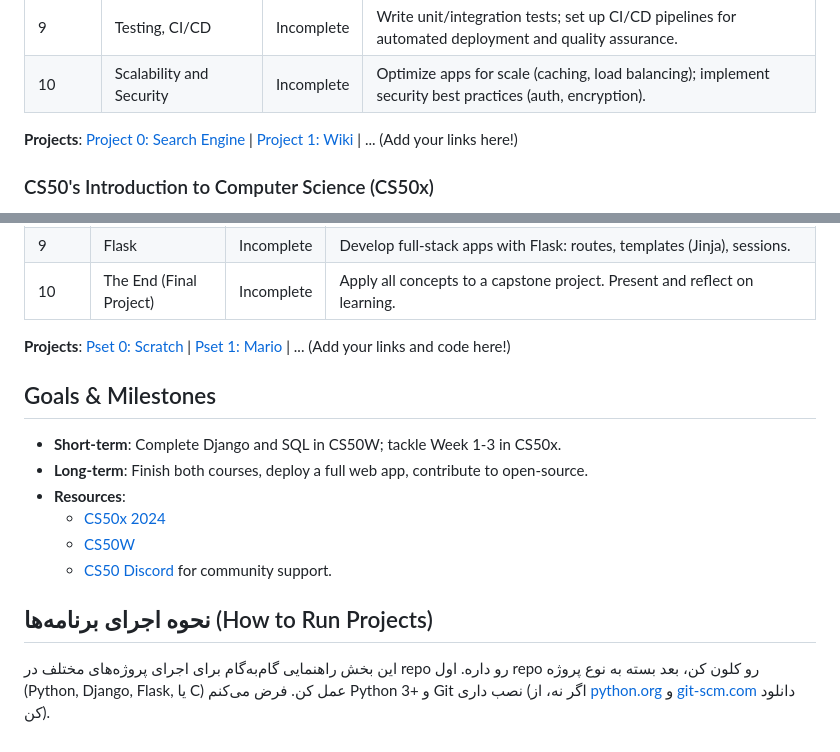
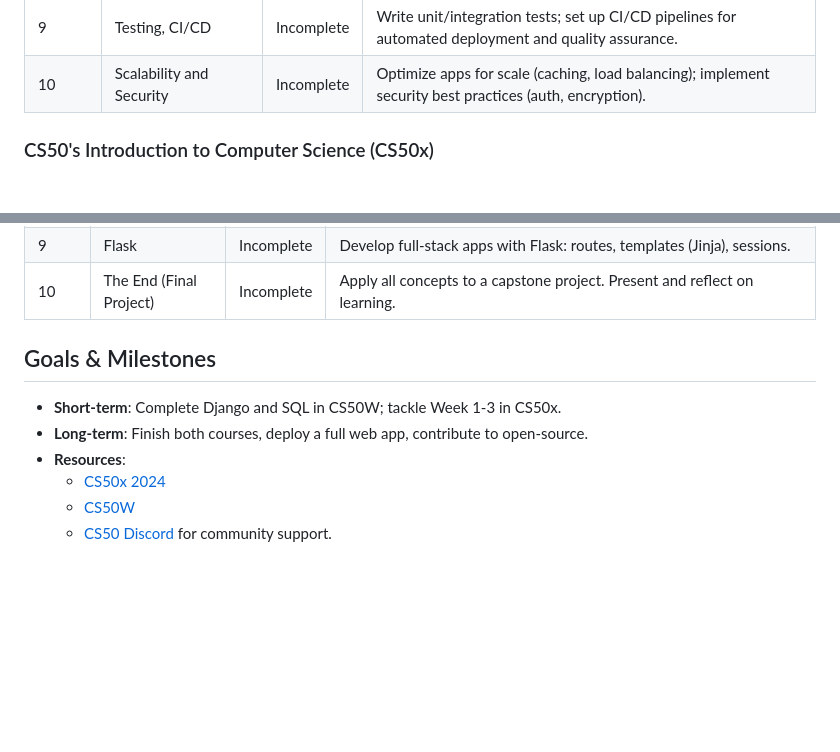
Before and after one commit to AmirabbasAfrasiyabi/CS50-CodeQuest, a Markdown page: README.md, 2 parts joined by grey strips. Drawn GitHub-style; blank space fills up the shorter version.

```diff
--- a/README.md
+++ b/README.md
@@ -20,7 +20,6 @@ Focus: Building dynamic web apps using Python, Django, SQL, JavaScript, and more
 | 9 | Testing, CI/CD | Incomplete | Write unit/integration tests; set up CI/CD pipelines for automated deployment and quality assurance. |
 | 10 | Scalability and Security | Incomplete | Optimize apps for scale (caching, load balancing); implement security best practices (auth, encryption). |
 
-**Projects**: [Project 0: Search Engine](link-to-your-project) | [Project 1: Wiki](link-to-your-project) | ... (Add your links here!)
 
 ### CS50's Introduction to Computer Science (CS50x)
 Focus: From zero to hero in CS – algorithms, data structures, and languages like C, Python, SQL. Overall: **Incomplete** (Completed: Week 0).
@@ -39,7 +38,6 @@ Focus: From zero to hero in CS – algorithms, data structures, and languages li
 | 9 | Flask | Incomplete | Develop full-stack apps with Flask: routes, templates (Jinja), sessions. |
 | 10 | The End (Final Project) | Incomplete | Apply all concepts to a capstone project. Present and reflect on learning. |
 
-**Projects**: [Pset 0: Scratch](link-to-your-project) | [Pset 1: Mario](link-to-your-project) | ... (Add your links and code here!)
 
 ## Goals & Milestones
 - **Short-term**: Complete Django and SQL in CS50W; tackle Week 1-3 in CS50x.
@@ -48,6 +46,3 @@ Focus: From zero to hero in CS – algorithms, data structures, and languages li
   - [CS50x 2024](https://cs50.harvard.edu/x/2024/)
   - [CS50W](https://cs50.harvard.edu/web/2020/)
   - [CS50 Discord](https://discord.gg/cs50) for community support.
-
-## نحوه اجرای برنامه‌ها (How to Run Projects)
-این بخش راهنمایی گام‌به‌گام برای اجرای پروژه‌های مختلف در repo رو داره. اول repo رو کلون کن، بعد بسته به نوع پروژه (Python, Django, Flask, یا C) عمل کن. فرض می‌کنم Python 3+ و Git نصب داری (اگر نه، از [python.org](https://python.org) و [git-scm.com](https://git-scm.com) دانلود کن).
```
